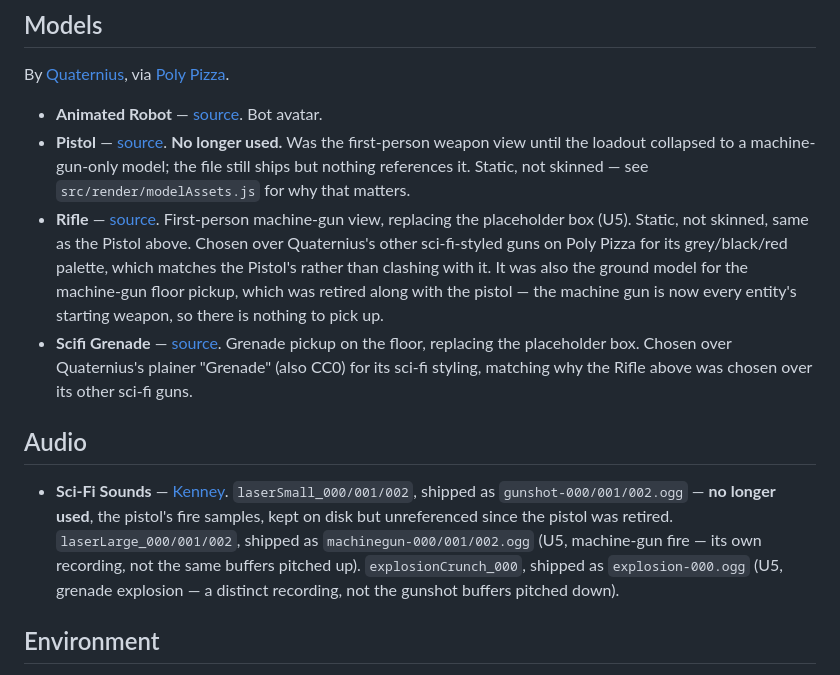
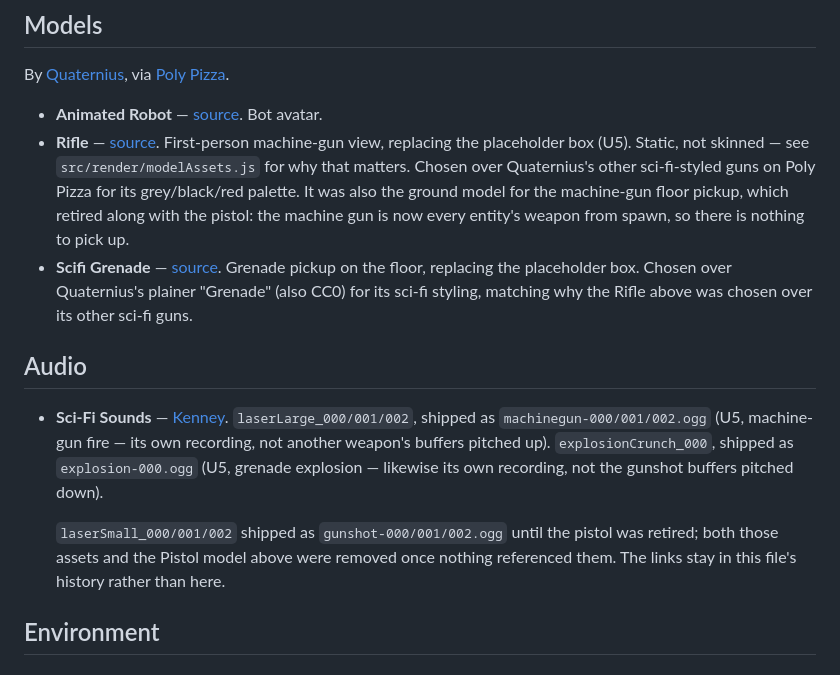
Before and after one commit to gsachs/fps_sas, a Markdown page: CREDITS.md, the part around the change. Drawn GitHub-style.

```diff
--- a/CREDITS.md
+++ b/CREDITS.md
@@ -9,17 +9,13 @@ first when an asset needs replacing.
 By [Quaternius](https://poly.pizza/u/Quaternius), via [Poly Pizza](https://poly.pizza).
 
 - **Animated Robot** — [source](https://poly.pizza/m/QCm7qe9uNJ). Bot avatar.
-- **Pistol** — [source](https://poly.pizza/m/1vBdqOfUNd). **No longer used.**
-  Was the first-person weapon view until the loadout collapsed to a
-  machine-gun-only model; the file still ships but nothing references it.
-  Static, not skinned — see `src/render/modelAssets.js` for why that matters.
 - **Rifle** — [source](https://poly.pizza/m/cCAgiMOQow). First-person machine-gun
-  view, replacing the placeholder box (U5). Static, not skinned, same as the
-  Pistol above. Chosen over Quaternius's other sci-fi-styled guns on Poly
-  Pizza for its grey/black/red palette, which matches the Pistol's rather
-  than clashing with it. It was also the ground model for the machine-gun
-  floor pickup, which was retired along with the pistol — the machine gun is
-  now every entity's starting weapon, so there is nothing to pick up.
+  view, replacing the placeholder box (U5). Static, not skinned — see
+  `src/render/modelAssets.js` for why that matters. Chosen over Quaternius's
+  other sci-fi-styled guns on Poly Pizza for its grey/black/red palette. It
+  was also the ground model for the machine-gun floor pickup, which retired
+  along with the pistol: the machine gun is now every entity's weapon from
+  spawn, so there is nothing to pick up.
 - **Scifi Grenade** — [source](https://poly.pizza/m/uooNRUiCa9). Grenade
   pickup on the floor, replacing the placeholder box. Chosen over
   Quaternius's plainer "Grenade" (also CC0) for its sci-fi styling, matching
@@ -28,13 +24,16 @@ By [Quaternius](https://poly.pizza/u/Quaternius), via [Poly Pizza](https://poly.
 ## Audio
 
 - **Sci-Fi Sounds** — [Kenney](https://kenney.nl/assets/sci-fi-sounds).
-  `laserSmall_000/001/002`, shipped as `gunshot-000/001/002.ogg` — **no longer
-  used**, the pistol's fire samples, kept on disk but unreferenced since the
-  pistol was retired. `laserLarge_000/001/002`, shipped as
-  `machinegun-000/001/002.ogg` (U5, machine-gun fire — its own recording, not
-  the same buffers pitched up). `explosionCrunch_000`, shipped as
-  `explosion-000.ogg` (U5, grenade explosion — a distinct recording, not the
-  gunshot buffers pitched down).
+  `laserLarge_000/001/002`, shipped as `machinegun-000/001/002.ogg` (U5,
+  machine-gun fire — its own recording, not another weapon's buffers pitched
+  up). `explosionCrunch_000`, shipped as `explosion-000.ogg` (U5, grenade
+  explosion — likewise its own recording, not the gunshot buffers pitched
+  down).
+
+  `laserSmall_000/001/002` shipped as `gunshot-000/001/002.ogg` until the
+  pistol was retired; both those assets and the Pistol model above were
+  removed once nothing referenced them. The links stay in this file's
+  history rather than here.
 
 ## Environment
 
```
Also changed, not shown: README.md (+13 -6 lines), docs/screenshots/01-start-screen.jpg, docs/screenshots/02-firefight.jpg, docs/screenshots/03-arena-wide.jpg, docs/screenshots/04-pickup-closeup.jpg (deleted), 12 other files.
